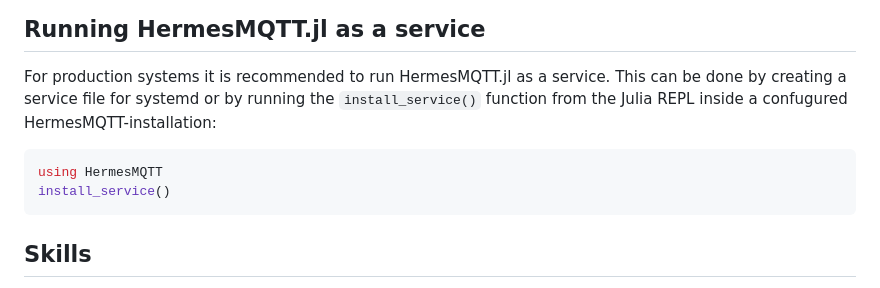
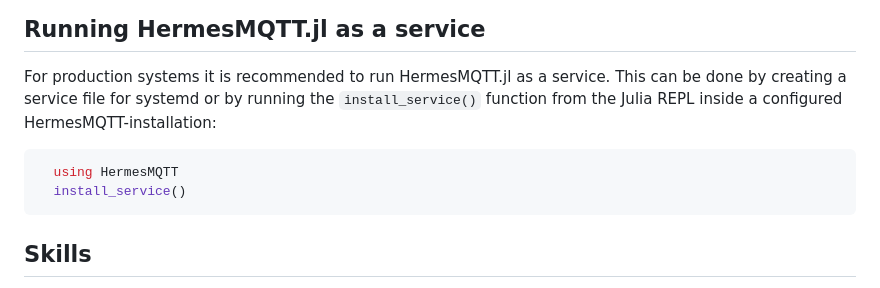
Before and after one commit to andreasdominik/HermesMQTT.jl, a Markdown page: docs/src/install.md, the part around the change. Drawn GitHub-style.

Commit message:
typos in docs

````diff
--- a/docs/src/install.md
+++ b/docs/src/install.md
@@ -128,13 +128,12 @@ $ sudo apt-get install mosquitto-clients
 For production systems it is recommended to run HermesMQTT.jl as a
 service. This can be done by creating a service file for systemd
 or by running the `install_service()` function from the Julia REPL inside
-a confugured HermesMQTT-installation:
+a configured HermesMQTT-installation:
 
-  ```julia
+```julia
   using HermesMQTT
   install_service()
-  ```
-
+```
 
 ## Skills
 
````
